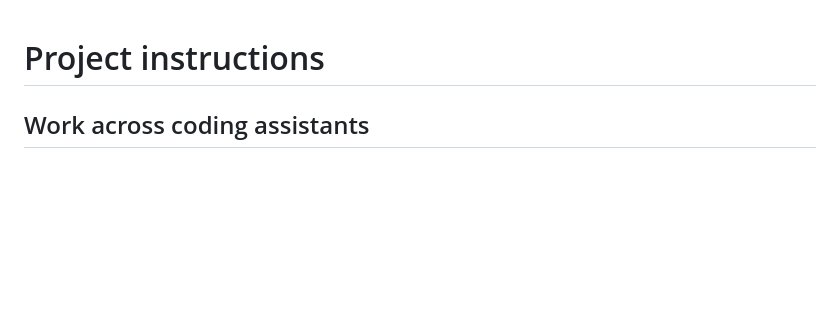
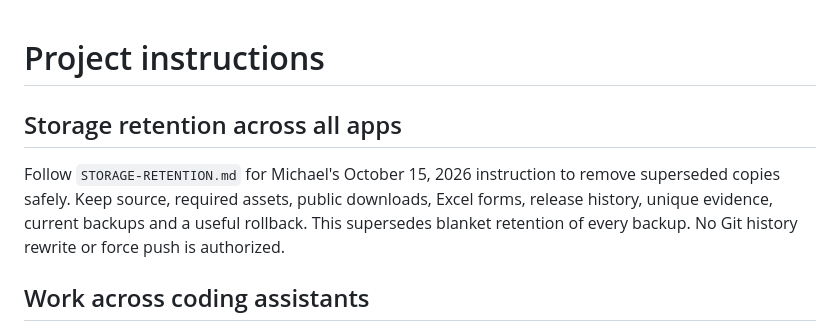
Before and after one commit to GoyoneByDesign/goyonebydesign, a Markdown page: AGENTS.md, the part around the change. Rendered like a GitHub page; blank space fills up the shorter version.

```diff
--- a/AGENTS.md
+++ b/AGENTS.md
@@ -1,4 +1,8 @@
 # Project instructions
+
+## Storage retention across all apps
+
+Follow `STORAGE-RETENTION.md` for Michael's October 15, 2026 instruction to remove superseded copies safely. Keep source, required assets, public downloads, Excel forms, release history, unique evidence, current backups and a useful rollback. This supersedes blanket retention of every backup. No Git history rewrite or force push is authorized.
 
 ## Work across coding assistants
 
```
Also changed, not shown: AI_HANDOFF.md (+6 -0 lines), STORAGE-RETENTION.md (added, +16 -0 lines).
